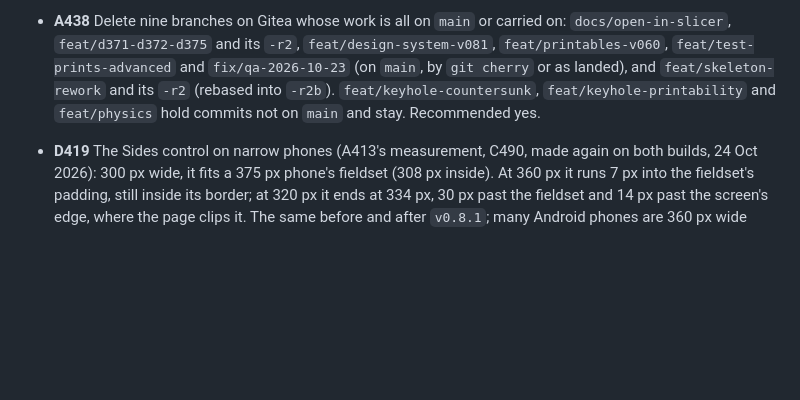
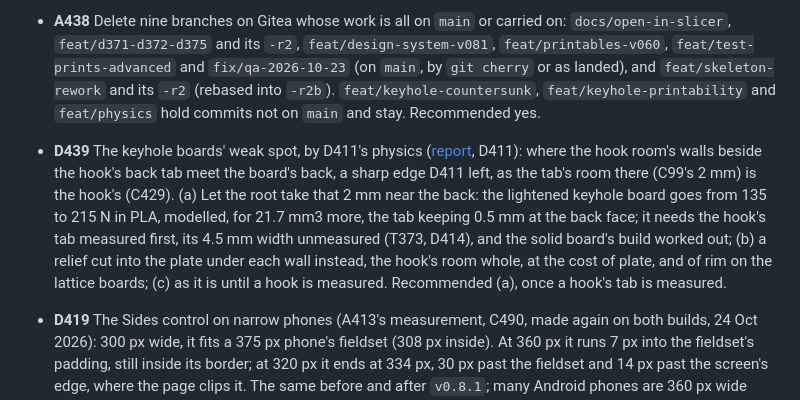
Before and after one commit to AlonRR/skadis-air, a Markdown page: docs/status.md, the part around the change. Drawn GitHub-style; blank space fills up the shorter version.

Commit message:
docs(status): D439 asks about the keyhole boards' weak spot
D411's physics puts it where the hook room's walls beside the back tab
meet the board's back, a sharp edge D411 left as the tab's room.

```diff
--- a/docs/status.md
+++ b/docs/status.md
@@ -354,6 +354,14 @@ clip (b4).
   `feat/skeleton-rework` and its `-r2` (rebased into `-r2b`). `feat/keyhole-countersunk`,
   `feat/keyhole-printability` and `feat/physics` hold commits not on `main` and stay. Recommended yes.
 
+- **D439** The keyhole boards' weak spot, by D411's physics ([report](research/2026-10-23-physics-tests.md), D411):
+  where the hook room's walls beside the hook's back tab meet the board's back, a sharp edge D411 left, as the tab's
+  room there (C99's 2 mm) is the hook's (C429). (a) Let the root take that 2 mm near the back: the lightened keyhole
+  board goes from 135 to 215 N in PLA, modelled, for 21.7 mm3 more, the tab keeping 0.5 mm at the back face; it needs
+  the hook's tab measured first, its 4.5 mm width unmeasured (T373, D414), and the solid board's build worked out;
+  (b) a relief cut into the plate under each wall instead, the hook's room whole, at the cost of plate, and of rim on
+  the lattice boards; (c) as it is until a hook is measured. Recommended (a), once a hook's tab is measured.
+
 - **D419** The Sides control on narrow phones (A413's measurement, C490, made again on both builds, 24 Oct 2026):
   300 px wide, it fits a 375 px phone's fieldset (308 px inside). At 360 px it runs 7 px into the fieldset's padding,
   still inside its border; at 320 px it ends at 334 px, 30 px past the fieldset and 14 px past the screen's edge,
```
